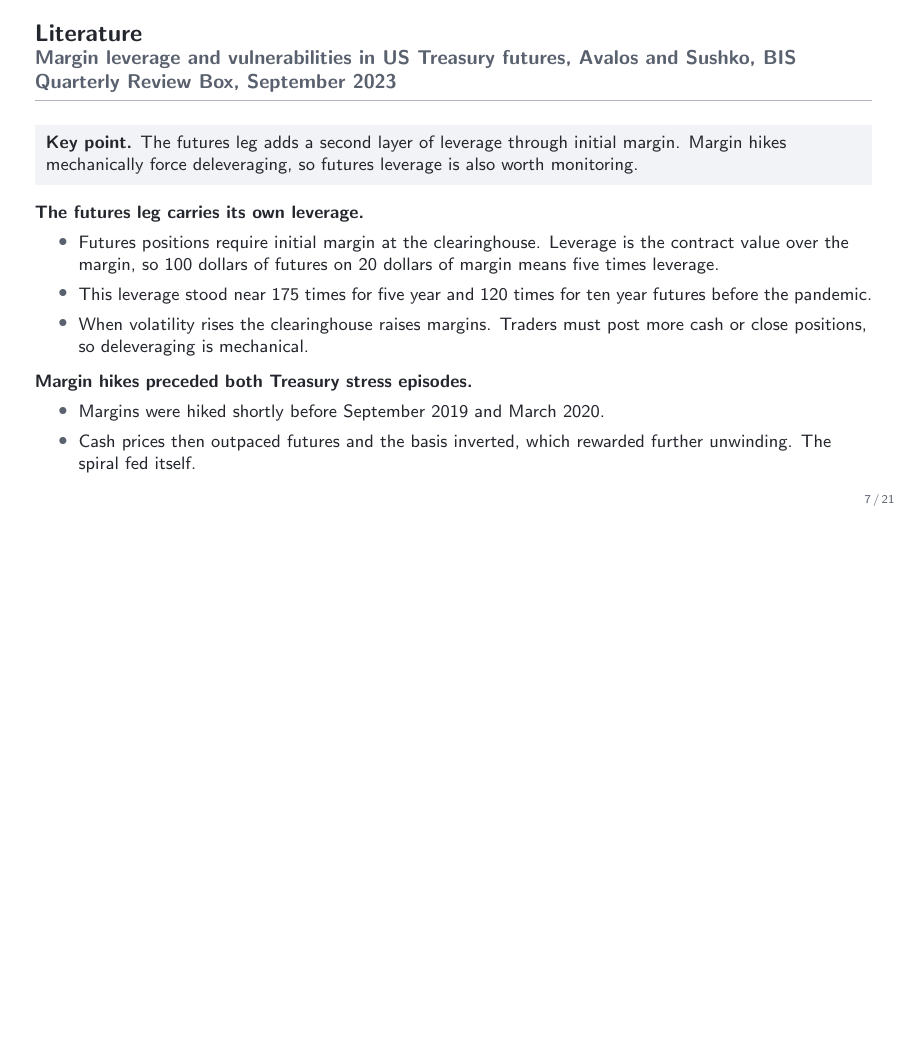
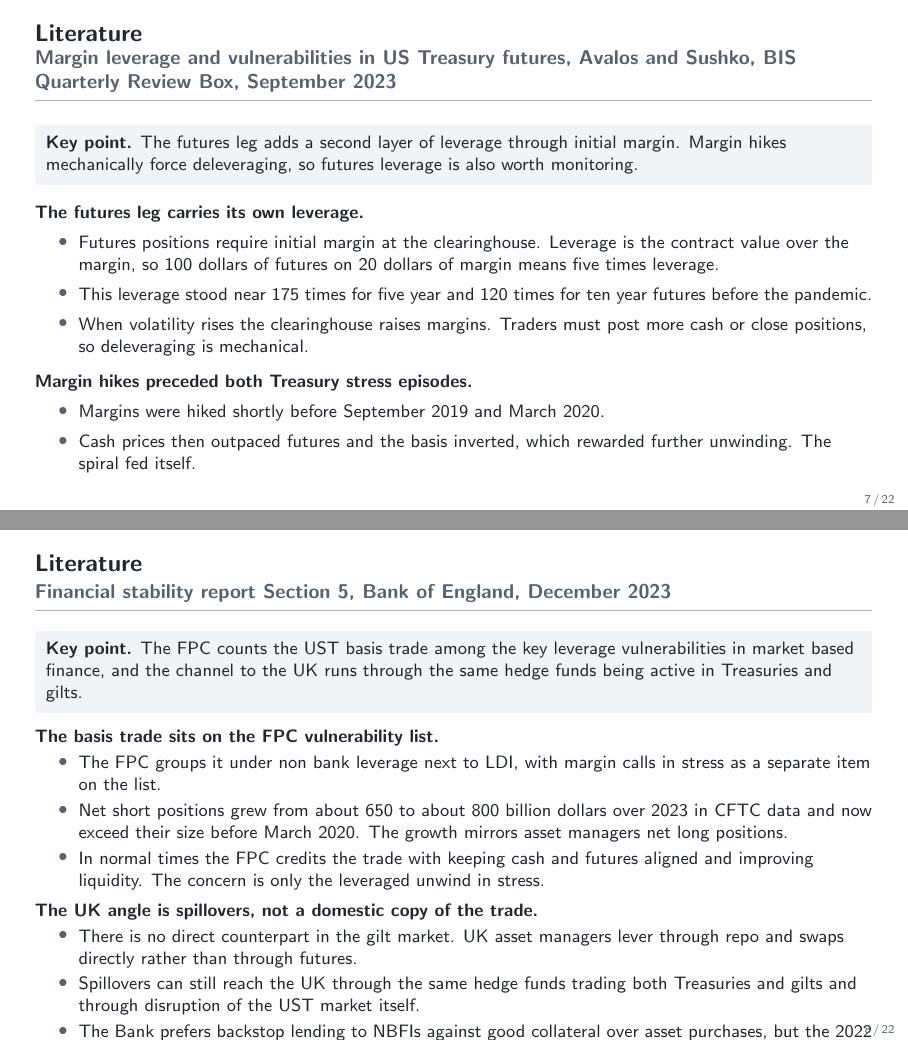
Before and after one commit to FelixHrms/HFStrat, LaTeX slides (slides.tex): page 7 of 21 before the commit and pages 7 and 8 of 22 after it, the two joined at a grey line, the shorter picture padded with empty space. Compiled offline with pdfLaTeX.

Commit message:
Add literature slide on the BoE financial stability report Section 5
Focus on the basis trade as an FPC vulnerability, the positioning
numbers, and the UK spillover channels through common hedge funds,
leaving out LDI and fund liquidity material and what overlaps with
the BIS margin slide.

Co-Authored-By: Claude Fable 5 <noreply@anthropic.com>
Claude-Session: https://claude.ai/code/session_01JsYh29zdxAukq4rXT6ibRU

```diff
--- a/slides.tex
+++ b/slides.tex
@@ -170,6 +170,25 @@
   \begin{itemize}
     \item Margins were hiked shortly before September 2019 and March 2020.
     \item Cash prices then outpaced futures and the basis inverted, which rewarded further unwinding. The spiral fed itself.
+  \end{itemize}
+\end{frame}
+
+\begin{frame}{Literature}{Financial stability report Section 5, Bank of England, December 2023}
+  \footnotesize
+  \keypoint{The FPC counts the UST basis trade among the key leverage vulnerabilities in market based finance, and the channel to the UK runs through the same hedge funds being active in Treasuries and gilts.}
+  \medskip
+  \textbf{The basis trade sits on the FPC vulnerability list.}
+  \begin{itemize}
+    \item The FPC groups it under non bank leverage next to LDI, with margin calls in stress as a separate item on the list.
+    \item Net short positions grew from about 650 to about 800 billion dollars over 2023 in CFTC data and now exceed their size before March 2020. The growth mirrors asset managers net long positions.
+    \item In normal times the FPC credits the trade with keeping cash and futures aligned and improving liquidity. The concern is only the leveraged unwind in stress.
+  \end{itemize}
+  \smallskip
+  \textbf{The UK angle is spillovers, not a domestic copy of the trade.}
+  \begin{itemize}
+    \item There is no direct counterpart in the gilt market. UK asset managers lever through repo and swaps directly rather than through futures.
+    \item Spillovers can still reach the UK through the same hedge funds trading both Treasuries and gilts and through disruption of the UST market itself.
+    \item The Bank prefers backstop lending to NBFIs against good collateral over asset purchases, but the 2022 gilt episode showed lending can be too slow to stop a fire sale.
   \end{itemize}
 \end{frame}
 
```
